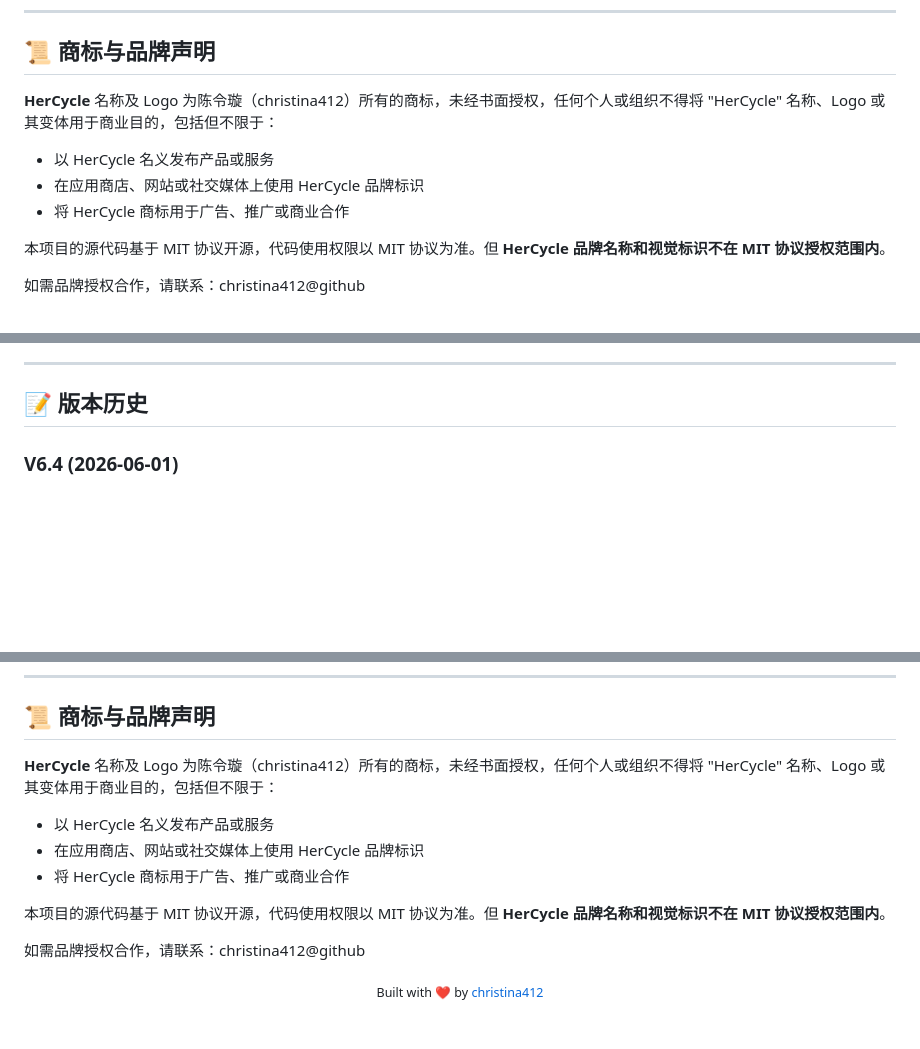
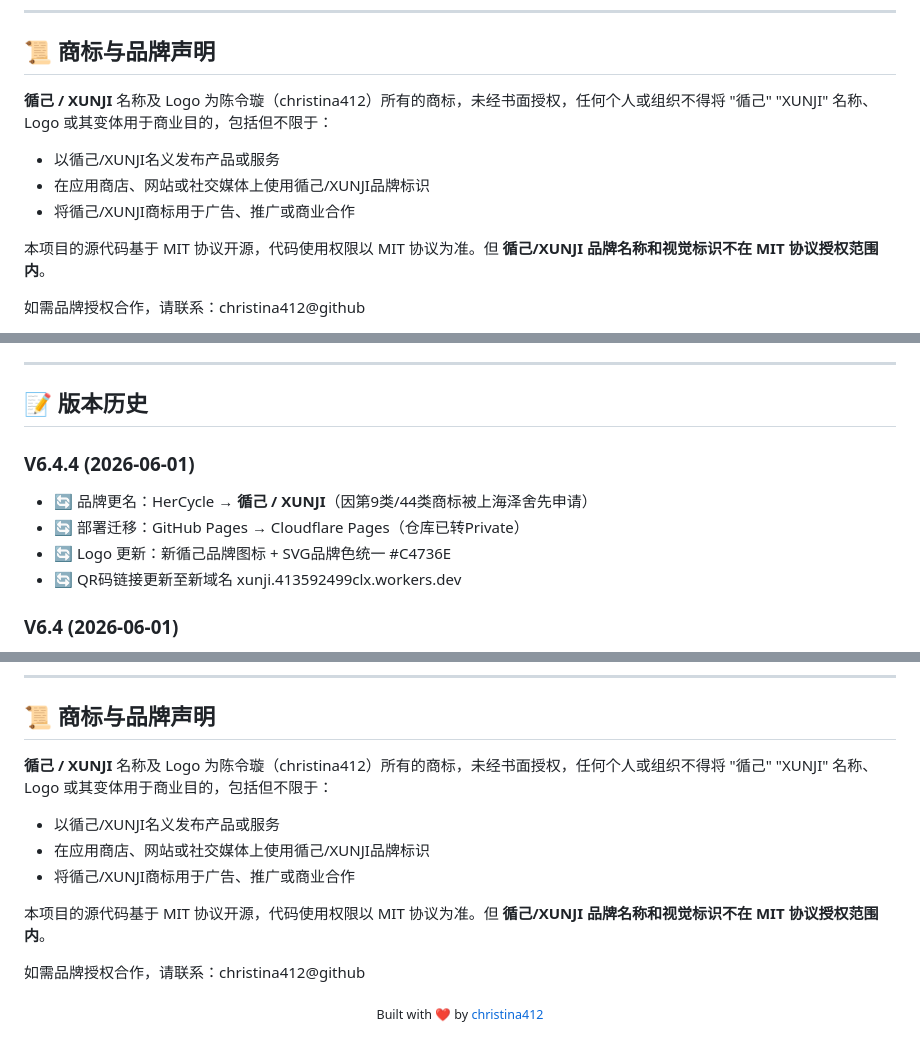
Before and after one commit to christina412/xunji, a Markdown page: README.md, 3 parts joined by grey strips. Rendered like a GitHub page; blank space fills up the shorter version.

Commit message:
🔄 品牌更名: HerCycle → 循己/XUNJI, 部署迁移至Cloudflare Pages

```diff
--- a/README.md
+++ b/README.md
@@ -4,13 +4,13 @@
 
 ## 📜 商标与品牌声明
 
-**HerCycle** 名称及 Logo 为陈令璇（christina412）所有的商标，未经书面授权，任何个人或组织不得将 "HerCycle" 名称、Logo 或其变体用于商业目的，包括但不限于：
+**循己 / XUNJI** 名称及 Logo 为陈令璇（christina412）所有的商标，未经书面授权，任何个人或组织不得将 "循己" "XUNJI" 名称、Logo 或其变体用于商业目的，包括但不限于：
 
-- 以 HerCycle 名义发布产品或服务
-- 在应用商店、网站或社交媒体上使用 HerCycle 品牌标识
-- 将 HerCycle 商标用于广告、推广或商业合作
+- 以循己/XUNJI名义发布产品或服务
+- 在应用商店、网站或社交媒体上使用循己/XUNJI品牌标识
+- 将循己/XUNJI商标用于广告、推广或商业合作
 
-本项目的源代码基于 MIT 协议开源，代码使用权限以 MIT 协议为准。但 **HerCycle 品牌名称和视觉标识不在 MIT 协议授权范围内**。
+本项目的源代码基于 MIT 协议开源，代码使用权限以 MIT 协议为准。但 **循己/XUNJI 品牌名称和视觉标识不在 MIT 协议授权范围内**。
 
 如需品牌授权合作，请联系：christina412@github
 
@@ -129,6 +129,12 @@ python3 -m http.server 8080
 ---
 
 ## 📝 版本历史
+
+### V6.4.4 (2026-06-01)
+- 🔄 品牌更名：HerCycle → **循己 / XUNJI**（因第9类/44类商标被上海泽舍先申请）
+- 🔄 部署迁移：GitHub Pages → Cloudflare Pages（仓库已转Private）
+- 🔄 Logo 更新：新循己品牌图标 + SVG品牌色统一 #C4736E
+- 🔄 QR码链接更新至新域名 xunji.413592499clx.workers.dev
 
 ### V6.4 (2026-06-01)
 - 🎨 UI/UX 视觉体系全面重写：品牌色 `#C4736E` 统一、字号放大、间距舒展
@@ -202,13 +208,13 @@ python3 -m http.server 8080
 
 ## 📜 商标与品牌声明
 
-**HerCycle** 名称及 Logo 为陈令璇（christina412）所有的商标，未经书面授权，任何个人或组织不得将 "HerCycle" 名称、Logo 或其变体用于商业目的，包括但不限于：
+**循己 / XUNJI** 名称及 Logo 为陈令璇（christina412）所有的商标，未经书面授权，任何个人或组织不得将 "循己" "XUNJI" 名称、Logo 或其变体用于商业目的，包括但不限于：
 
-- 以 HerCycle 名义发布产品或服务
-- 在应用商店、网站或社交媒体上使用 HerCycle 品牌标识
-- 将 HerCycle 商标用于广告、推广或商业合作
+- 以循己/XUNJI名义发布产品或服务
+- 在应用商店、网站或社交媒体上使用循己/XUNJI品牌标识
+- 将循己/XUNJI商标用于广告、推广或商业合作
 
-本项目的源代码基于 MIT 协议开源，代码使用权限以 MIT 协议为准。但 **HerCycle 品牌名称和视觉标识不在 MIT 协议授权范围内**。
+本项目的源代码基于 MIT 协议开源，代码使用权限以 MIT 协议为准。但 **循己/XUNJI 品牌名称和视觉标识不在 MIT 协议授权范围内**。
 
 如需品牌授权合作，请联系：christina412@github
 
```
Also changed, not shown: other parts of README.md (+6 -6 lines).
